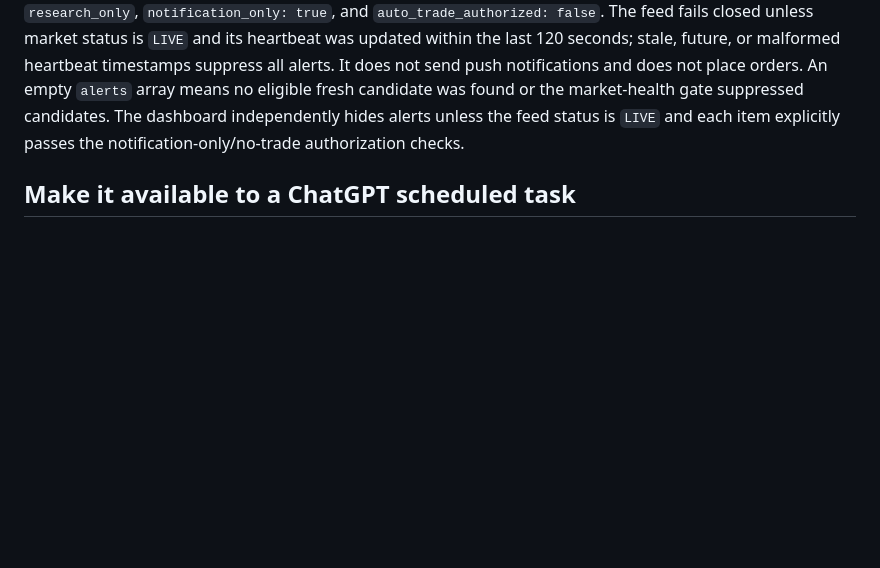
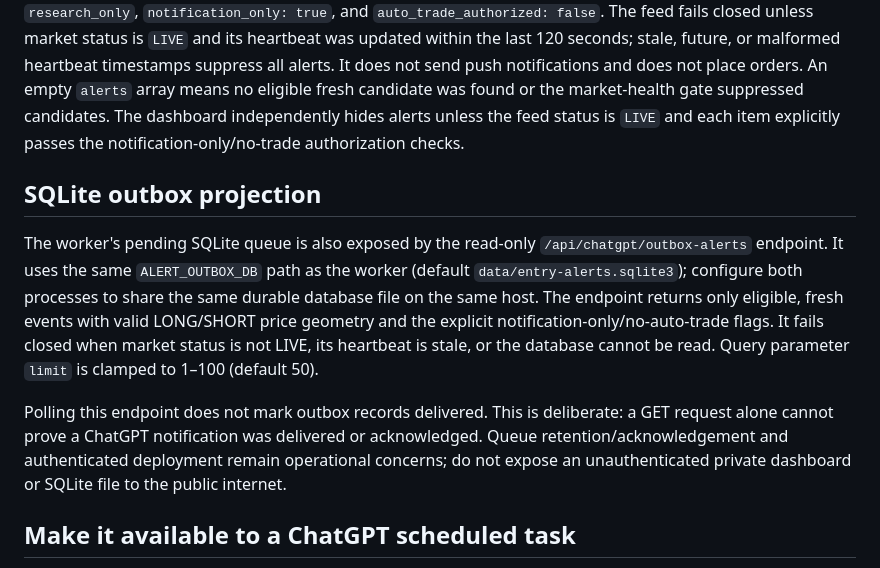
Before and after one commit to weisinsim/crypto-ai-trader, a Markdown page: docs/chatgpt-alert-feed.md, the part around the change. Drawn GitHub-style; blank space fills up the shorter version.

Commit message:
Document read-only SQLite outbox feed

```diff
--- a/docs/chatgpt-alert-feed.md
+++ b/docs/chatgpt-alert-feed.md
@@ -3,6 +3,14 @@
 The dashboard exposes a read-only JSON endpoint at `/api/chatgpt/alerts`.
 
 It returns a JSON object with `status`, `count`, and an `alerts` array containing only fresh, confirmed directional candidates with valid entry/stop/target geometry. Each alert includes `event_id`, `symbol`, `side`, `signal_candle_ms`, `analysis_ts`, `entry`, `stop_loss`, `take_profit_1`, `take_profit_2`, score/model metadata, `research_only`, `notification_only: true`, and `auto_trade_authorized: false`. The feed fails closed unless market status is `LIVE` and its heartbeat was updated within the last 120 seconds; stale, future, or malformed heartbeat timestamps suppress all alerts. It does not send push notifications and does not place orders. An empty `alerts` array means no eligible fresh candidate was found or the market-health gate suppressed candidates. The dashboard independently hides alerts unless the feed status is `LIVE` and each item explicitly passes the notification-only/no-trade authorization checks.
+
+
+
+## SQLite outbox projection
+
+The worker's pending SQLite queue is also exposed by the read-only `/api/chatgpt/outbox-alerts` endpoint. It uses the same `ALERT_OUTBOX_DB` path as the worker (default `data/entry-alerts.sqlite3`); configure both processes to share the same durable database file on the same host. The endpoint returns only eligible, fresh events with valid LONG/SHORT price geometry and the explicit notification-only/no-auto-trade flags. It fails closed when market status is not LIVE, its heartbeat is stale, or the database cannot be read. Query parameter `limit` is clamped to 1–100 (default 50).
+
+Polling this endpoint does not mark outbox records delivered. This is deliberate: a GET request alone cannot prove a ChatGPT notification was delivered or acknowledged. Queue retention/acknowledgement and authenticated deployment remain operational concerns; do not expose an unauthenticated private dashboard or SQLite file to the public internet.
 
 ## Make it available to a ChatGPT scheduled task
 
```
